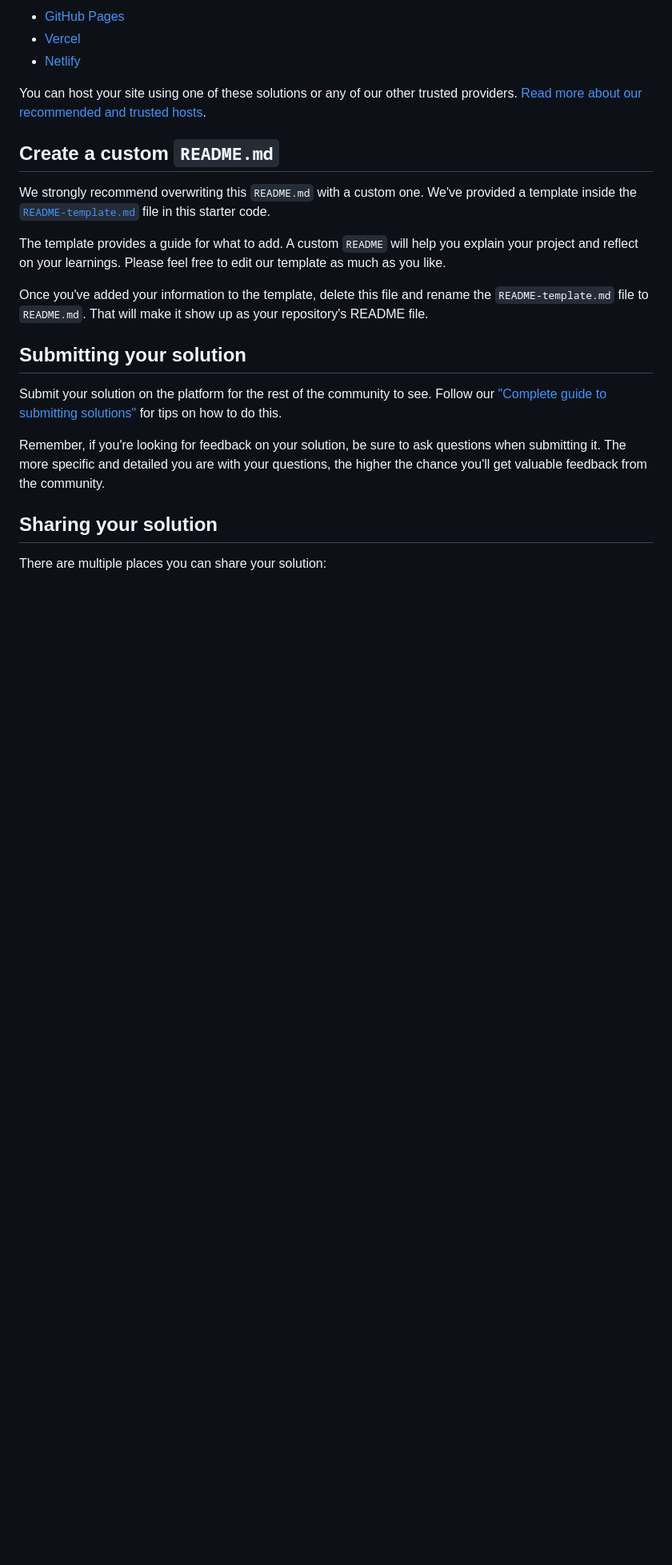
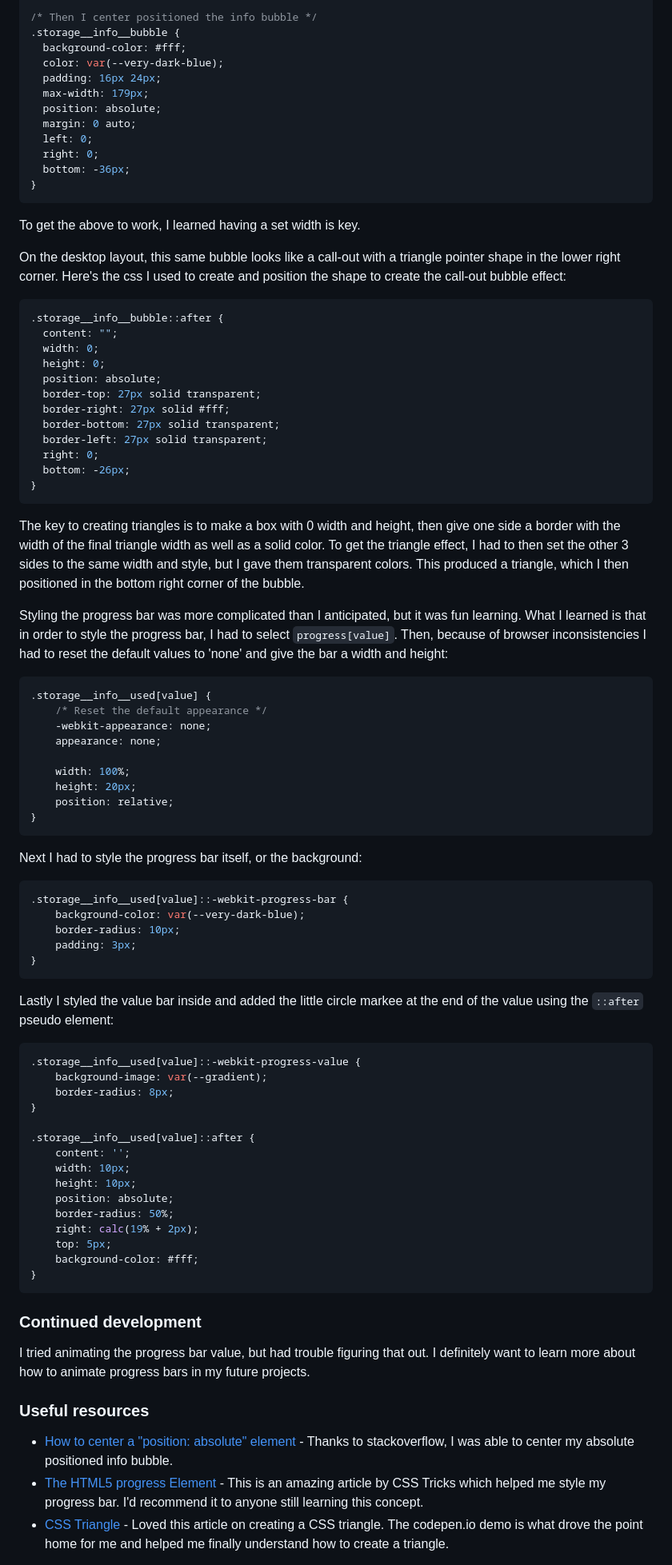
Before and after one commit to gchristofferson/fylo-data-storage-component, a Markdown page: README.md, the part around the change printed below. Shown: that part at 80% size. Rendered like a GitHub page; blank space fills up the shorter version.

````diff
--- a/README.md
+++ b/README.md
@@ -51,25 +59,84 @@ As mentioned above, there are many ways to host your project for free. Our recom
 
-- [GitHub Pages](https://pages.github.com/)
-- [Vercel](https://vercel.com/)
-- [Netlify](https://www.netlify.com/)
+/* Then I center positioned the info bubble */
+.storage__info__bubble {
+  background-color: #fff;
+  color: var(--very-dark-blue);
+  padding: 16px 24px;
+  max-width: 179px;
+  position: absolute;
+  margin: 0 auto;
+  left: 0;
+  right: 0;
+  bottom: -36px;
+}
+```
+To get the above to work, I learned having a set width is key.
 
-You can host your site using one of these solutions or any of our other trusted providers. [Read more about our recommended and trusted hosts](https://medium.com/frontend-mentor/frontend-mentor-trusted-hosting-providers-bf000dfebe).
+On the desktop layout, this same bubble looks like a call-out with a triangle pointer shape in the lower right corner.  Here's the css I used to create and position the shape to create the call-out bubble effect:
 
-## Create a custom `README.md`
+```css
+.storage__info__bubble::after {
+  content: "";
+  width: 0;
+  height: 0;
+  position: absolute;
+  border-top: 27px solid transparent;
+  border-right: 27px solid #fff;
+  border-bottom: 27px solid transparent;
+  border-left: 27px solid transparent;
+  right: 0;
+  bottom: -26px;
+}
+```
+The key to creating triangles is to make a box with 0 width and height, then give one side a border with the width of the final triangle width as well as a solid color.  To get the triangle effect, I had to then set the other 3 sides to the same width and style, but I gave them transparent colors. This produced a triangle, which I then positioned in the bottom right corner of the bubble.
 
-We strongly recommend overwriting this `README.md` with a custom one. We've provided a template inside the [`README-template.md`](./README-template.md) file in this starter code.
+Styling the progress bar was more complicated than I anticipated, but it was fun learning.  What I learned is that in order to style the progress bar, I had to select `progress[value]`.  Then, because of browser inconsistencies I had to reset the default values to 'none' and give the bar a width and height:
+```css
+.storage__info__used[value] {
+    /* Reset the default appearance */
+    -webkit-appearance: none;
+    appearance: none;
 
-The template provides a guide for what to add. A custom `README` will help you explain your project and reflect on your learnings. Please feel free to edit our template as much as you like.
+    width: 100%;
+    height: 20px;
+    position: relative;
+}
+```
+Next I had to style the progress bar itself, or the background:
+```css
+.storage__info__used[value]::-webkit-progress-bar {
+    background-color: var(--very-dark-blue);
+    border-radius: 10px;
+    padding: 3px;
+}
+```
+Lastly I styled the value bar inside and added the little circle markee at the end of the value using the `::after` pseudo element:
+```css
+.storage__info__used[value]::-webkit-progress-value {
+    background-image: var(--gradient);
+    border-radius: 8px;
+}
 
-Once you've added your information to the template, delete this file and rename the `README-template.md` file to `README.md`. That will make it show up as your repository's README file.
+.storage__info__used[value]::after {
+    content: '';
+    width: 10px;
+    height: 10px;
+    position: absolute;
+    border-radius: 50%;
+    right: calc(19% + 2px);
+    top: 5px;
+    background-color: #fff;
+}
+```
 
-## Submitting your solution
 
-Submit your solution on the platform for the rest of the community to see. Follow our ["Complete guide to submitting solutions"](https://medium.com/frontend-mentor/a-complete-guide-to-submitting-solutions-on-frontend-mentor-ac6384162248) for tips on how to do this.
+### Continued development
 
-Remember, if you're looking for feedback on your solution, be sure to ask questions when submitting it. The more specific and detailed you are with your questions, the higher the chance you'll get valuable feedback from the community.
+I tried animating the progress bar value, but had trouble figuring that out.  I definitely want to learn more about how to animate progress bars in my future projects.
 
-## Sharing your solution
+### Useful resources
 
-There are multiple places you can share your solution:
+- [How to center a "position: absolute" element](https://stackoverflow.com/questions/8508275/how-to-center-a-position-absolute-element#) - Thanks to stackoverflow, I was able to center my absolute positioned info bubble.
+- [The HTML5 progress Element](https://css-tricks.com/html5-progress-element/) - This is an amazing article by CSS Tricks which helped me style my progress bar. I'd recommend it to anyone still learning this concept.
+- [CSS Triangle](https://css-tricks.com/snippets/css/css-triangle/) - Loved this article on creating a CSS triangle.  The codepen.io demo is what drove the point home for me and helped me finally understand how to create a triangle.
 
````
Also changed, not shown: other parts of README.md (+39 -43 lines), images/screenshot.jpg (added), 1 other file.
